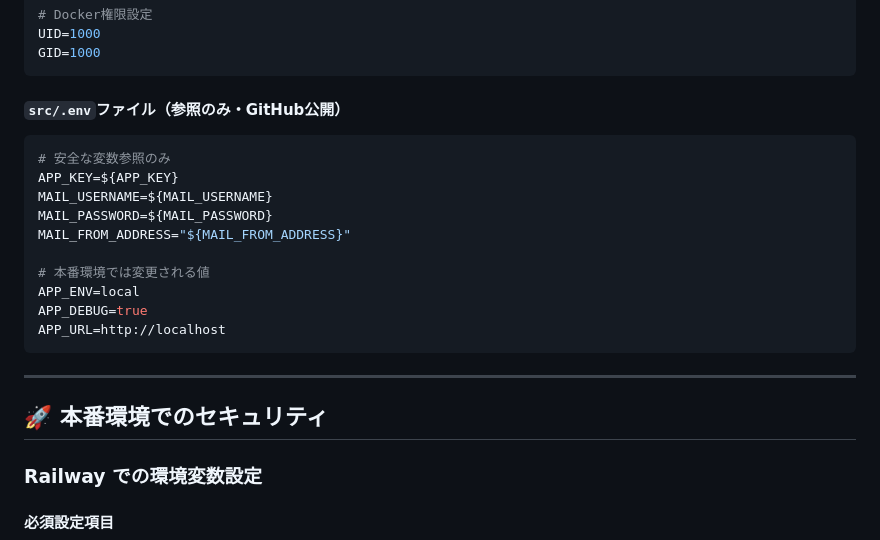
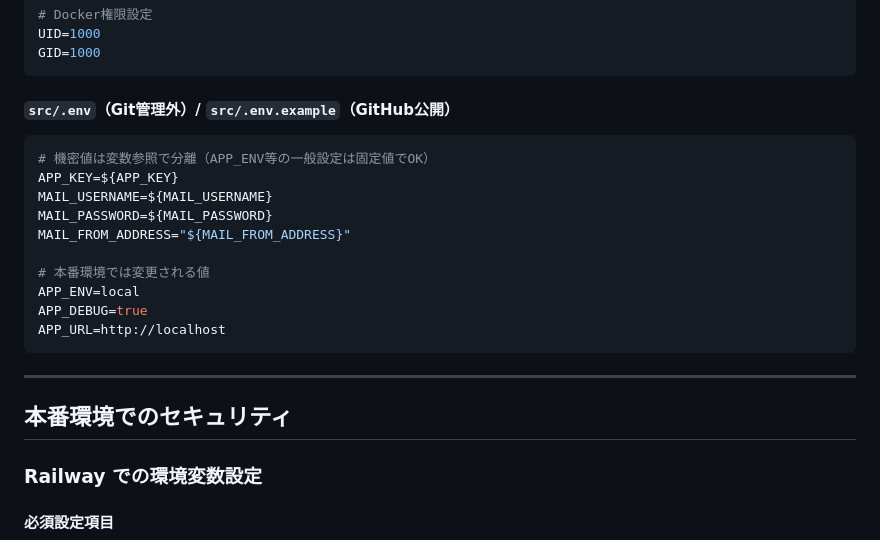
Before and after one commit to Tomo-53/fishing-circle-web, a Markdown page: SECURITY.md, the part around one of its changes. Rendered like a GitHub page.

````diff
--- a/SECURITY.md
+++ b/SECURITY.md
@@ -82,9 +83,9 @@ UID=1000
 GID=1000
 ```
 
-#### `src/.env`ファイル（参照のみ・GitHub公開）
+#### `src/.env`（Git管理外）/ `src/.env.example`（GitHub公開）
 ```properties
-# 安全な変数参照のみ
+# 機密値は変数参照で分離（APP_ENV等の一般設定は固定値でOK）
 APP_KEY=${APP_KEY}
 MAIL_USERNAME=${MAIL_USERNAME}
 MAIL_PASSWORD=${MAIL_PASSWORD}
@@ -98,7 +99,7 @@ APP_URL=http://localhost
 
 ---
 
-## 🚀 本番環境でのセキュリティ
+##  本番環境でのセキュリティ
 
 ### Railway での環境変数設定
 
````
Also changed, not shown: other parts of SECURITY.md (+19 -98 lines), SETUP.md (+8 -6 lines).
